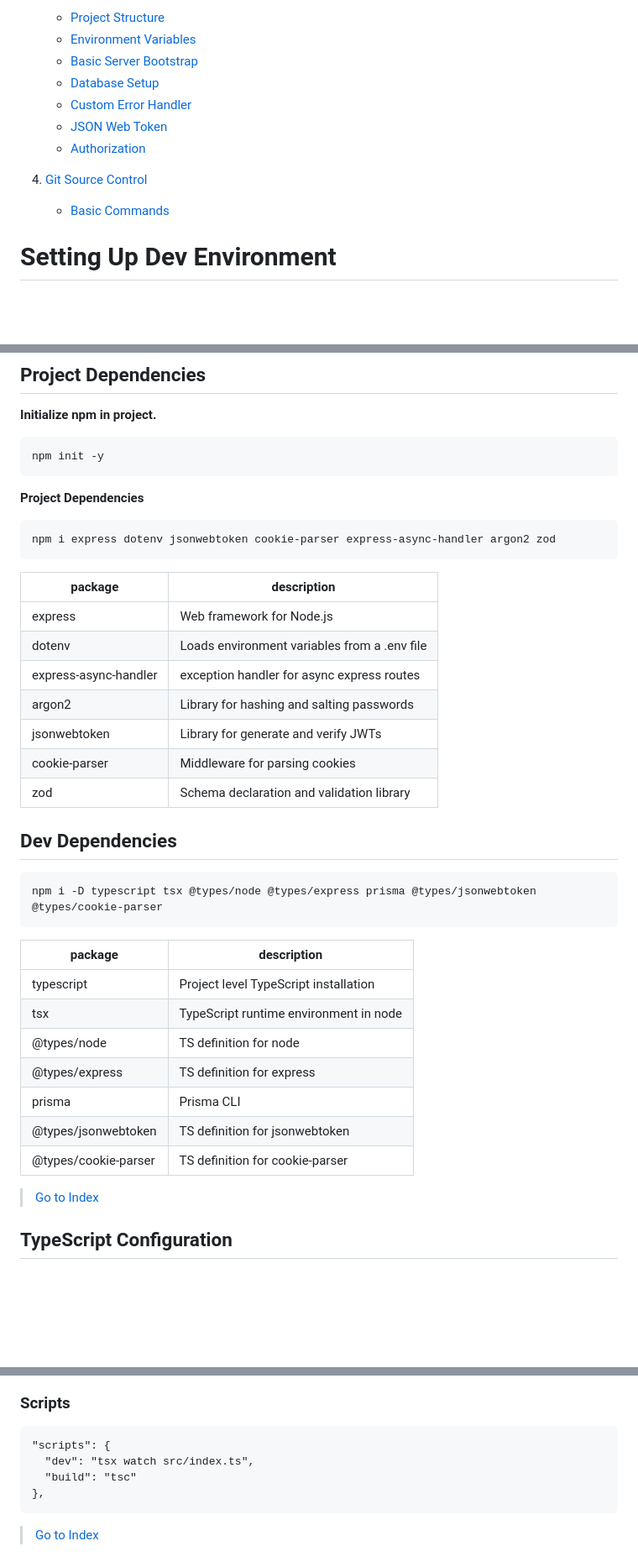
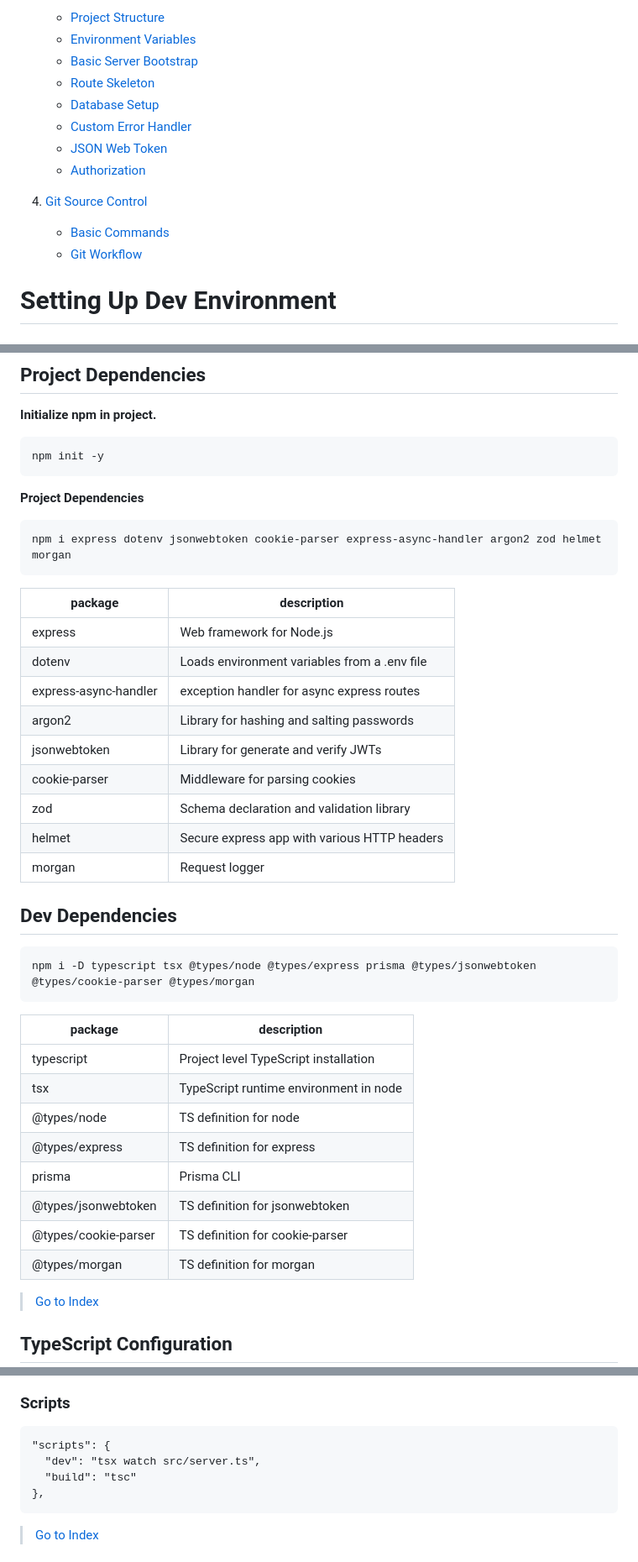
Before and after one commit to taruntirkey/taruntirkey.github.io, a Markdown page: README.md, 3 parts joined by grey strips. Shown: that part at 84% size. Rendered like a GitHub page; blank space fills up the shorter version.

````diff
--- a/README.md
+++ b/README.md
@@ -16,12 +16,14 @@
    - [Project Structure](#project-structure)
    - [Environment Variables](#environment-variables)
    - [Basic Server Bootstrap](#basic-server-bootstrap)
+   - [Route Skeleton](#route-skeleton)
    - [Database Setup](#database-setup)
    - [Custom Error Handler](#custom-error-handler)
    - [JSON Web Token](#json-web-token)
    - [Authorization](#authorization)
 4. [Git Source Control](#git-source-control)
    - [Basic Commands](#basic-commands)
+   - [Git Workflow](#git-workflow)
 
 # Setting Up Dev Environment
 
@@ -104,7 +108,7 @@ npm init -y
 **Project Dependencies**
 
 ```
-npm i express dotenv jsonwebtoken cookie-parser express-async-handler argon2 zod
+npm i express dotenv jsonwebtoken cookie-parser express-async-handler argon2 zod helmet morgan
 ```
 
 | package               | description                                  |
@@ -116,11 +120,13 @@ npm i express dotenv jsonwebtoken cookie-parser express-async-handler argon2 zod
 | jsonwebtoken          | Library for generate and verify JWTs         |
 | cookie-parser         | Middleware for parsing cookies               |
 | zod                   | Schema declaration and validation library    |
+| helmet                | Secure express app with various HTTP headers |
+| morgan                | Request logger                               |
 
 ## Dev Dependencies
 
 ```
-npm i -D typescript tsx @types/node @types/express prisma @types/jsonwebtoken @types/cookie-parser
+npm i -D typescript tsx @types/node @types/express prisma @types/jsonwebtoken @types/cookie-parser @types/morgan
 ```
 
 | package              | description                            |
@@ -132,6 +138,7 @@ npm i -D typescript tsx @types/node @types/express prisma @types/jsonwebtoken @t
 | prisma               | Prisma CLI                             |
 | @types/jsonwebtoken  | TS definition for jsonwebtoken         |
 | @types/cookie-parser | TS definition for cookie-parser        |
+| @types/morgan        | TS definition for morgan               |
 
 > [Go to Index](#quickstart-index)
 
@@ -181,7 +188,7 @@ npx -p typescript tsc --init
 
 ```
 "scripts": {
-  "dev": "tsx watch src/index.ts",
+  "dev": "tsx watch src/server.ts",
   "build": "tsc"
 },
 ```
````
Also changed, not shown: other parts of README.md (+77 -7 lines).
